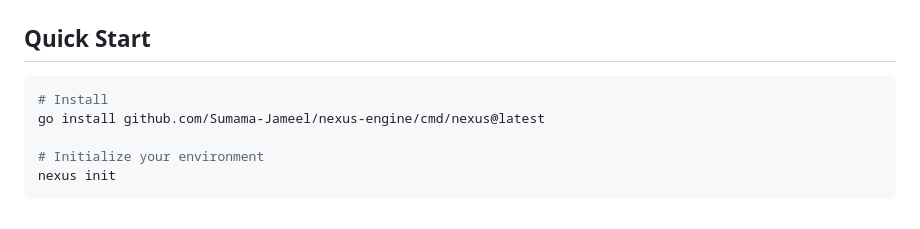
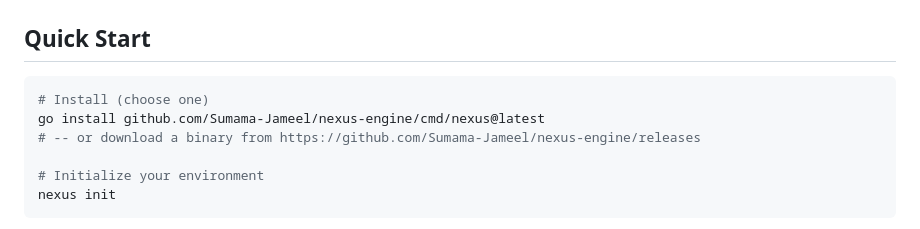
Before and after one commit to Sumama-Jameel/nexus-engine, a Markdown page: README.md, the part around the change. Rendered like a GitHub page.

Commit message:
update Quick Start with release download option

````diff
--- a/README.md
+++ b/README.md
@@ -40,8 +40,9 @@ That is it. That is the whole thing.
 ## Quick Start
 
 ```bash
-# Install
+# Install (choose one)
 go install github.com/Sumama-Jameel/nexus-engine/cmd/nexus@latest
+# -- or download a binary from https://github.com/Sumama-Jameel/nexus-engine/releases
 
 # Initialize your environment
 nexus init
````
